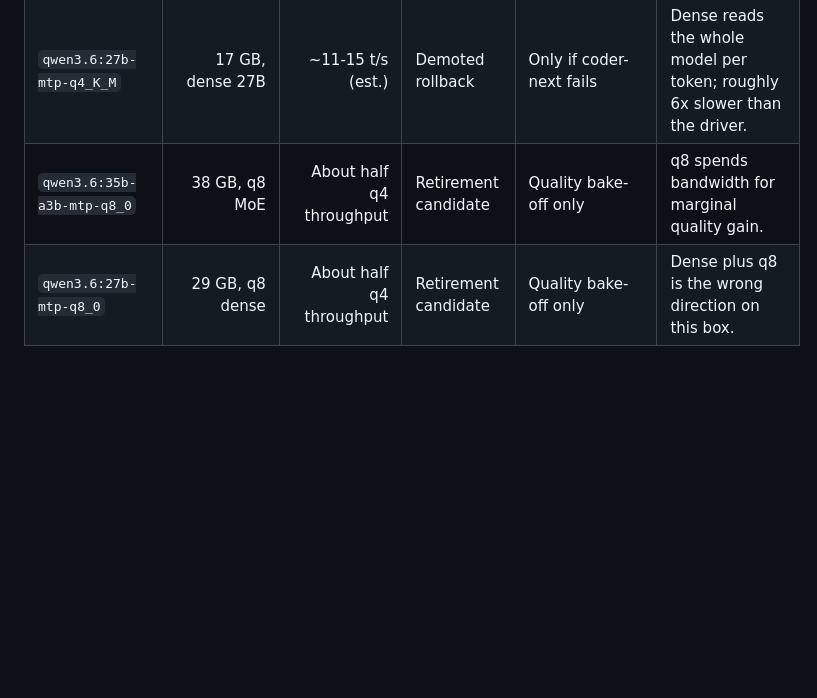
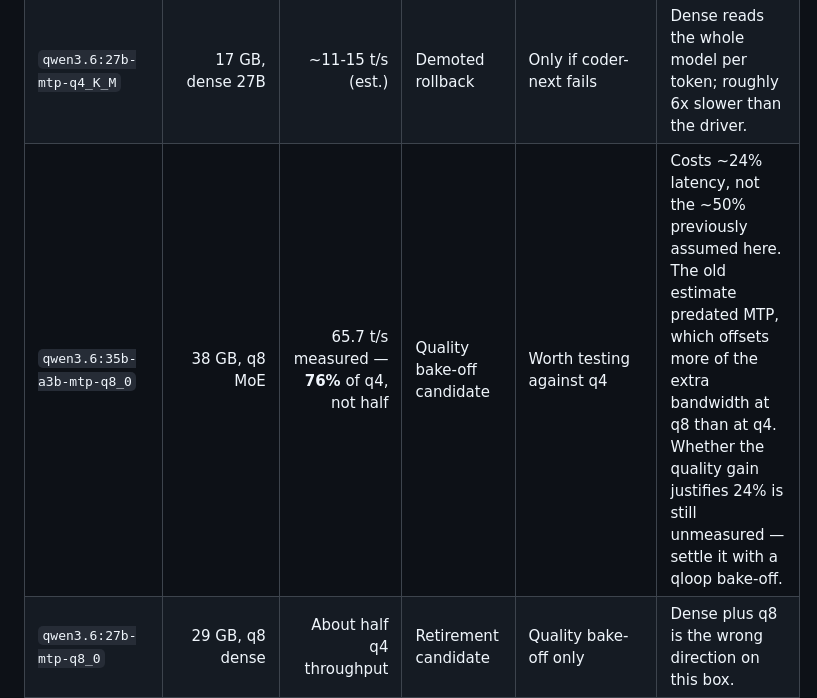
Before and after one commit to moderndegree/lab-provisioning, a Markdown page: docs/operating-manual.md, the part around the change. Rendered like a GitHub page; blank space fills up the shorter version.

```diff
--- a/docs/operating-manual.md
+++ b/docs/operating-manual.md
@@ -44,7 +44,7 @@ Strix Halo is memory-bandwidth-bound, not compute-bound. Decode speed tracks act
 | `nemotron3:33b` | 27 GB, Nemotron-3-Nano-30B-A3B family | ~55-80 t/s (est.) | Bench-off | Long-context candidate | 1M context and Mamba layers make long context cheap; keep one winner. |
 | `nemotron-3-nano:latest` | 24 GB, same family, different quant | ~55-80 t/s (est.) | Bench-off | Long-context candidate | Compare against `nemotron3:33b`; do not keep both by habit. |
 | `qwen3.6:27b-mtp-q4_K_M` | 17 GB, dense 27B | ~11-15 t/s (est.) | Demoted rollback | Only if coder-next fails | Dense reads the whole model per token; roughly 6x slower than the driver. |
-| `qwen3.6:35b-a3b-mtp-q8_0` | 38 GB, q8 MoE | About half q4 throughput | Retirement candidate | Quality bake-off only | q8 spends bandwidth for marginal quality gain. |
+| `qwen3.6:35b-a3b-mtp-q8_0` | 38 GB, q8 MoE | 65.7 t/s measured — **76%** of q4, not half | Quality bake-off candidate | Worth testing against q4 | Costs ~24% latency, not the ~50% previously assumed here. The old estimate predated MTP, which offsets more of the extra bandwidth at q8 than at q4. Whether the quality gain justifies 24% is still unmeasured — settle it with a qloop bake-off. |
 | `qwen3.6:27b-mtp-q8_0` | 29 GB, q8 dense | About half q4 throughput | Retirement candidate | Quality bake-off only | Dense plus q8 is the wrong direction on this box. |
 | `nemotron-3-nano:4b` | 2.8 GB | 150+ t/s | `scout` alias | Throwaway smoke tests only | Even tiny models evict a warm slot; never leave it resident. |
 
```
Also changed, not shown: mini/AGENTS.md (+74 -9 lines).
